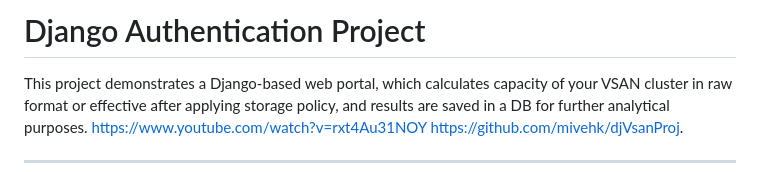
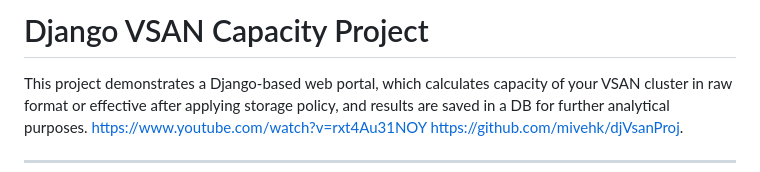
Before and after one commit to mivehk/djVsanProj, a Markdown page: README.md, the part around the change. Rendered like a GitHub page.

```diff
--- a/README.md
+++ b/README.md
@@ -1,4 +1,4 @@
-# Django Authentication Project
+# Django VSAN Capacity Project
 
 This project demonstrates a Django-based web portal, which calculates capacity of your VSAN cluster in raw format or effective after applying storage policy, and results are saved in a DB for further analytical purposes.
 https://www.youtube.com/watch?v=rxt4Au31NOY
```
